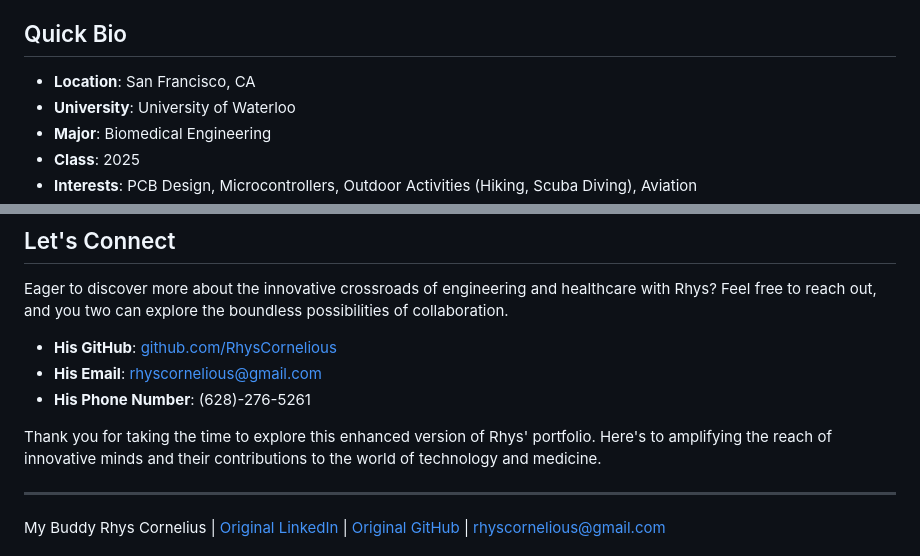
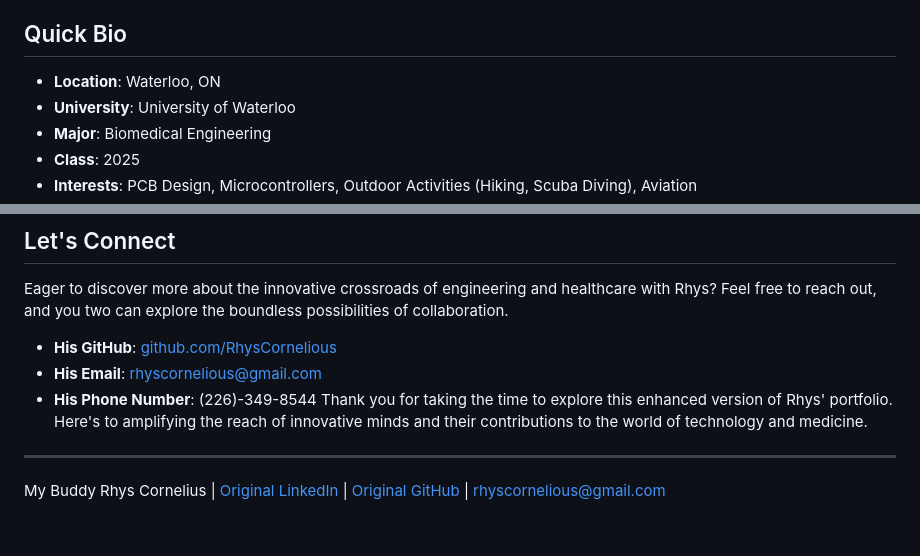
Before and after one commit to fasombi/RhysCornelious.github.io, a Markdown page: README.md, 2 parts joined by grey strips. GitHub-like rendering; blank space fills up the shorter version.

Commit message:
Update README.md
Some readme revisions were made.

```diff
--- a/README.md
+++ b/README.md
@@ -6,7 +6,7 @@ The strategy behind forking Rhys's portfolio includes enhancing keyword optimiza
 
 ## Quick Bio
 
-- **Location**: San Francisco, CA
+- **Location**: Waterloo, ON
 - **University**: University of Waterloo
 - **Major**: Biomedical Engineering
 - **Class**: 2025
@@ -48,8 +48,7 @@ Eager to discover more about the innovative crossroads of engineering and health
 
 - **His GitHub**: [github.com/RhysCornelious](https://github.com/RhysCornelious)
 - **His Email**: rhyscornelious@gmail.com
-- **His Phone Number**:  (628)-276-5261
-
+- **His Phone Number**: (226)-349-8544
 Thank you for taking the time to explore this enhanced version of Rhys' portfolio. Here's to amplifying the reach of innovative minds and their contributions to the world of technology and medicine.
 
 ---
```
